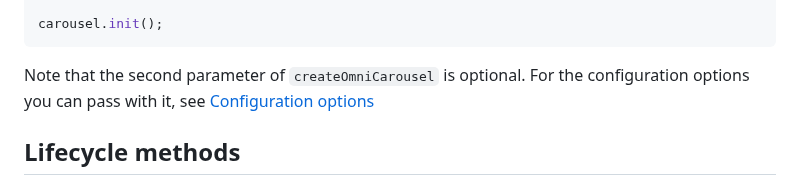
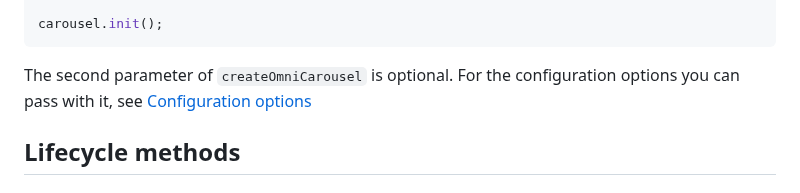
Before and after one commit to demetris/omni-carousel, a Markdown page: docs/api.md, the part around the change. Drawn GitHub-style.

Commit message:
Improve sentence [docs]

````diff
--- a/docs/api.md
+++ b/docs/api.md
@@ -46,7 +46,7 @@ const carousel = createOmniCarousel(root, {
 carousel.init();
 ```
 
-Note that the second parameter of `createOmniCarousel` is optional.
+The second parameter of `createOmniCarousel` is optional.
 For the configuration options you can pass with it, see
 [Configuration options](configuration-options.md)
 
````
